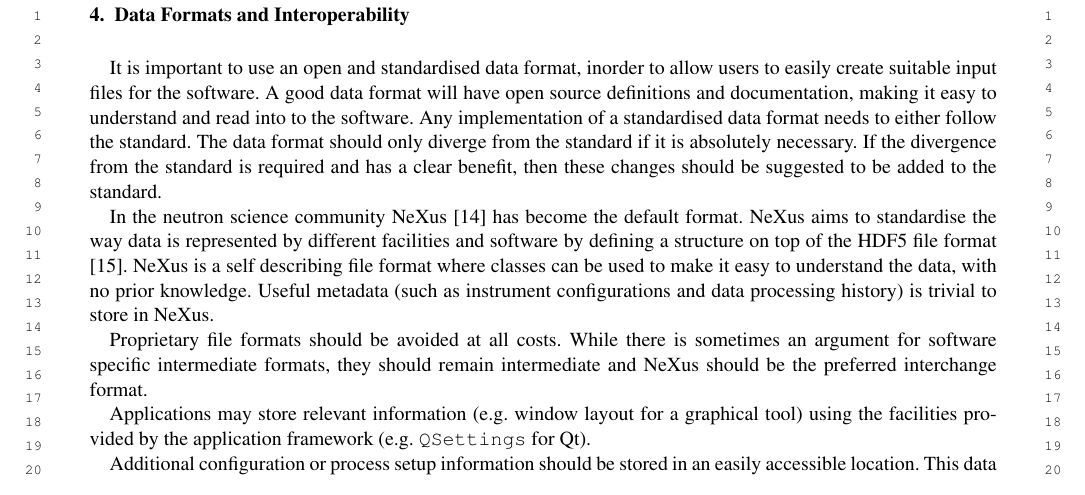
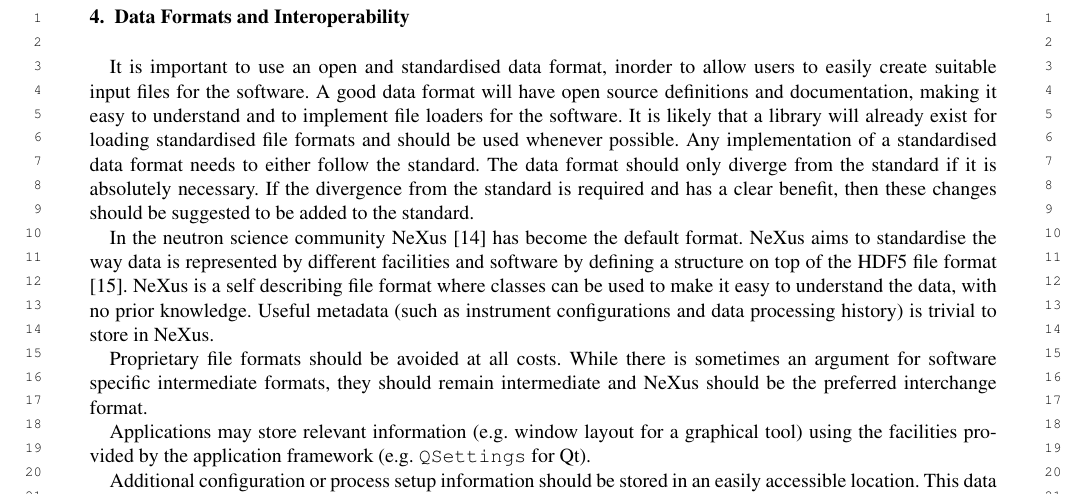
Before and after one commit to DanNixon/sine2020_software_guidelines_paper, a LaTeX document (Towards_Development_Of_Sustainable_Data_Treatment_Software.tex): part of page 7 of 13, cut so that both start at the same text. Compiled offline with pdfLaTeX; a missing font is replaced by an installed copy or a similar font.

Commit message:
Update Towards_Development_Of_Sustainable_Data_Treatment_Software.tex
Co-Authored-By: Anthony <anthony.lim@stfc.ac.uk>

```diff
--- a/Towards_Development_Of_Sustainable_Data_Treatment_Software.tex
+++ b/Towards_Development_Of_Sustainable_Data_Treatment_Software.tex
@@ -328,7 +328,8 @@ Another increasingly popular option is to provide a web based interface.
 \label{Data Formats and Interoperability}
 
 It is important to use an open and standardised data format, inorder to allow users to easily create suitable input files for the software.
-A good data format will have open source definitions and documentation, making it easy to understand and read into to the software.
+A good data format will have open source definitions and documentation, making it easy to understand and to implement file loaders for the software.
+It is likely that a library will already exist for loading standardised file formats and should be used whenever possible.
 Any implementation of a standardised data format needs to either follow the standard.
 The data format should only diverge from the standard if it is absolutely necessary.
 If the divergence from the standard is required and has a clear benefit, then these changes should be suggested to be added to the standard.
```
